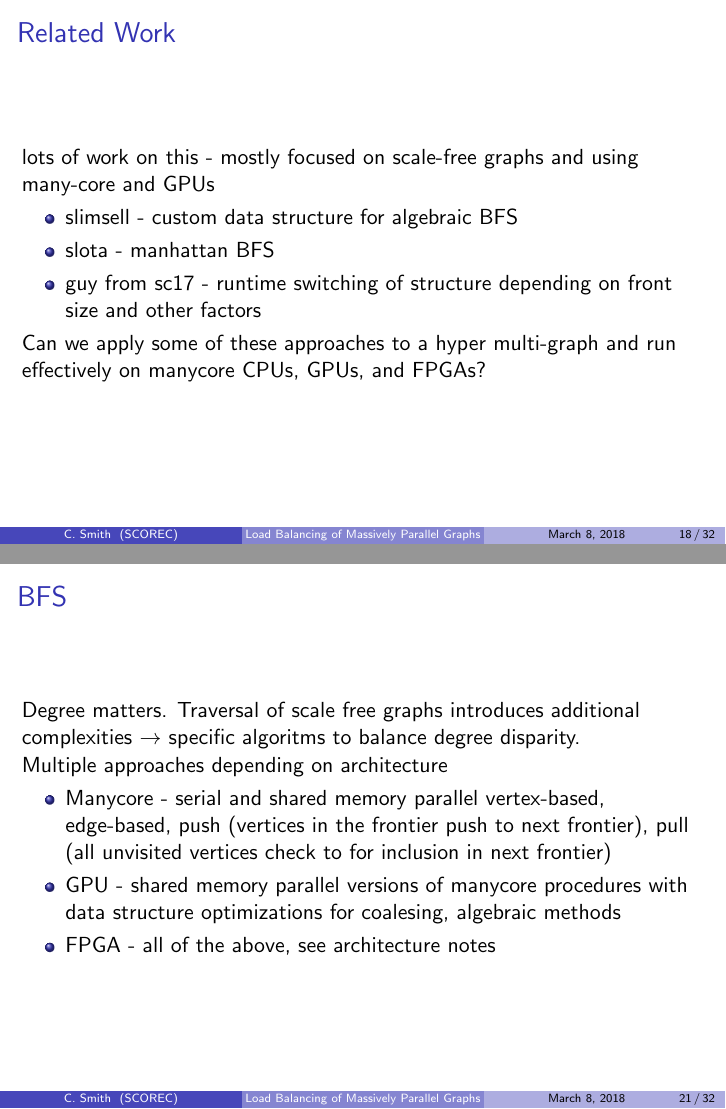
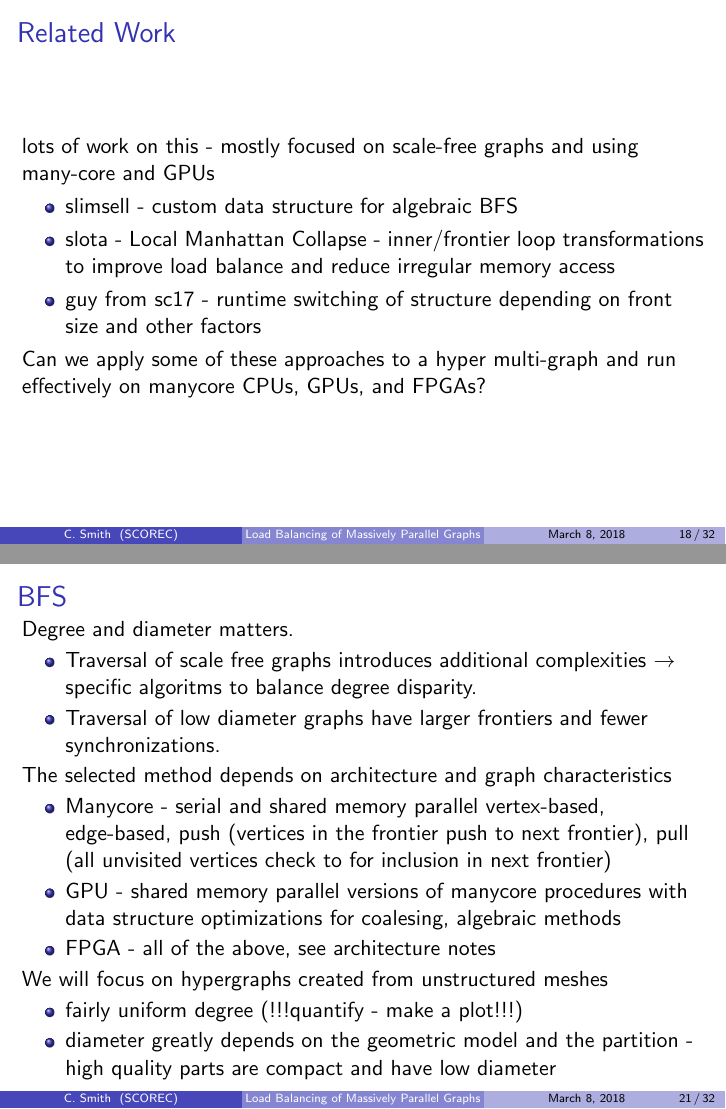
Before and after one commit to SCOREC/EnGPar-Docs, LaTeX slides (presentation.tex): pages 18 and 21 of 32, joined at a grey line. Compiled offline with pdfLaTeX.

Commit message:
more algorithm discussion

```diff
--- a/presentation.tex
+++ b/presentation.tex
@@ -321,9 +321,34 @@ Rensselaer Polytechnic Institute
   and GPUs
   \begin{itemize}
     \item slimsell - custom data structure for algebraic BFS
-    \item slota - manhattan BFS
+    \item slota - Local Manhattan Collapse - inner/frontier loop transformations to
+      improve load balance and reduce irregular memory access
     \item guy from sc17 - runtime switching of structure depending on front size
       and other factors
+% george's BFS references
+%% [3] - S. Beamer, K. Asanovic, and D. Patterson, “Direction- ´
+%      optimizing breadth-first search,” in Proc. Int’l. Conf. for High
+%      Performance Computing, Networking, Storage and Analysis
+%      (SC), 2013.
+%% [7] F. Checconi and F. Petrini, “Traversing trillions of edges
+%      in real-time: Graph exploration on large-scale parallel machines,”
+%      in Proc. IEEE Int’l. Parallel and Distributed Proc.
+%      Symp. (IPDPS), 2014.
+%% [12] T. Gao, Y. Lu, B. Zhang, and G. Suo, “Using the Intel
+%      Many Integrated Core to accelerate graph traversal,” Sage
+%      Int’l. Journal of High Performance Computing Applications,
+%      vol. 28, no. 3, pp. 255–266, 2014.
+%% [16] S. Hong, S. K. Kim, T. Oguntebi, and K. Olukotun, “Accelerating
+%      CUDA graph algorithms at maximum warp,” in Proc.
+%      ACM SIGPLAN Symp. on Principles and Practice of Parallel
+%      Programming (PPoPP), 2011
+%% [17] S. Hong, T. Oguntebi, and K. Olukotun, “Efficient parallel
+%      graph exploration on multi-core CPU and GPU,” in Proc.
+%      Int’l. Conf. on Parallel Architectures and Compilation Techniques
+%      (PACT), 2011.
+%% [23] D. Merrill, M. Garland, and A. Grimshaw, “Scalable GPU
+%      graph traversal,” in Proc. ACM SIGPLAN Symp. on Principles
+%      and Practice of Parallel Programming (PPoPP), 2012.
   \end{itemize}
   Can we apply some of these approaches to a hyper multi-graph and run
   effectively on manycore CPUs, GPUs, and FPGAs?
@@ -366,9 +391,14 @@ Rensselaer Polytechnic Institute
 
 \begin{frame}
   \frametitle{BFS}
-  Degree matters.  Traversal of scale free graphs introduces additional
-  complexities $\rightarrow$ specific algoritms to balance degree disparity. \\
-  Multiple approaches depending on architecture
+  Degree and diameter matters.
+  \begin{itemize}
+    \item Traversal of scale free graphs introduces additional
+      complexities $\rightarrow$ specific algoritms to balance degree disparity.
+    \item Traversal of low diameter graphs have larger frontiers and fewer
+      synchronizations.
+  \end{itemize}
+  The selected method depends on architecture and graph characteristics
   \begin{itemize}
     \item Manycore - serial and shared memory parallel vertex-based, edge-based, push (vertices
       in the frontier push to next frontier), pull (all unvisited vertices check
@@ -376,6 +406,12 @@ Rensselaer Polytechnic Institute
     \item GPU - shared memory parallel versions of manycore procedures with data structure
       optimizations for coalesing, algebraic methods
     \item FPGA - all of the above, see architecture notes
+  \end{itemize}
+  We will focus on hypergraphs created from unstructured meshes
+  \begin{itemize}
+    \item fairly uniform degree (!!!quantify - make a plot!!!)
+    \item diameter greatly depends on the geometric model and the
+      partition - high quality parts are compact and have low diameter
   \end{itemize}
 \end{frame}
 
```
